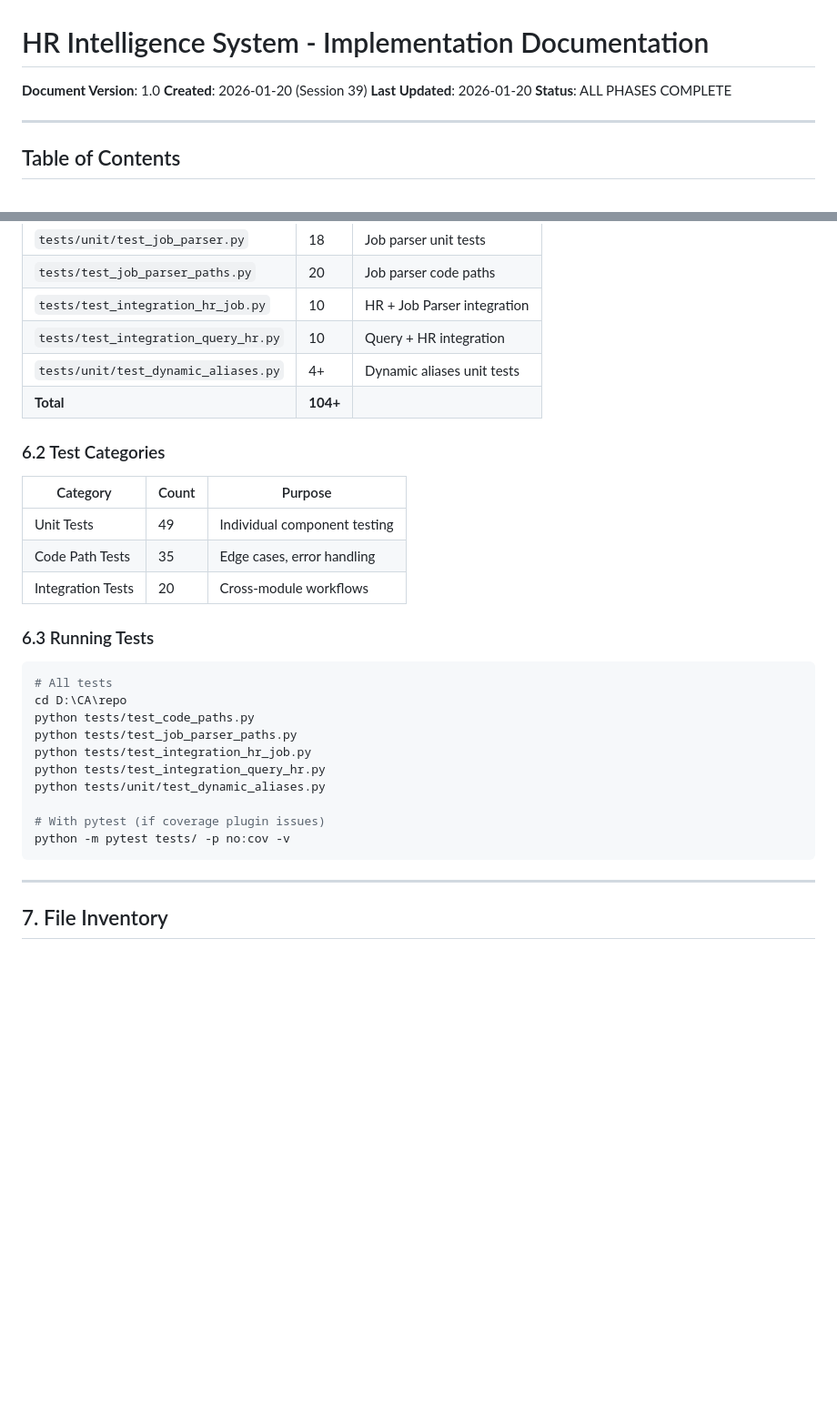
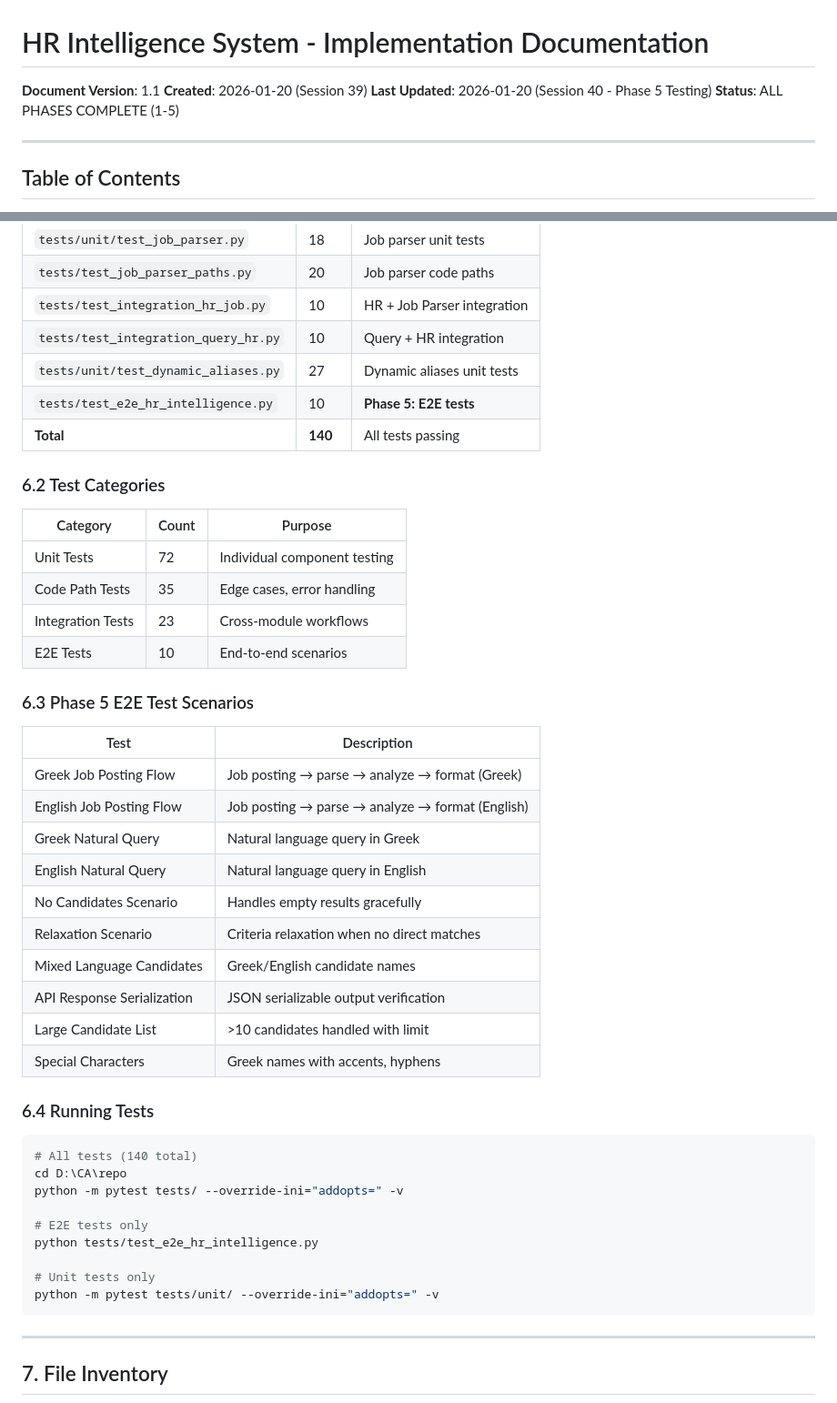
Before and after one commit to necropolis0079/CosmosAluminium, a Markdown page: docs/IMPLEMENTATION-PHASES-1-4.md, 2 parts joined by grey strips. Shown at 91% size. Drawn GitHub-style; blank space fills up the shorter version.

Commit message:
docs: Update implementation docs with Phase 5 test coverage
- Added E2E test file to test inventory (140 total tests)
- Documented all 10 E2E test scenarios
- Updated test categories breakdown
- Added Phase 5 testing instructions
- Updated document version to 1.1

Co-Authored-By: Claude Opus 4.5 <noreply@anthropic.com>

````diff
--- a/docs/IMPLEMENTATION-PHASES-1-4.md
+++ b/docs/IMPLEMENTATION-PHASES-1-4.md
@@ -1,9 +1,9 @@
 # HR Intelligence System - Implementation Documentation
 
-**Document Version**: 1.0
+**Document Version**: 1.1
 **Created**: 2026-01-20 (Session 39)
-**Last Updated**: 2026-01-20
-**Status**: ALL PHASES COMPLETE
+**Last Updated**: 2026-01-20 (Session 40 - Phase 5 Testing)
+**Status**: ALL PHASES COMPLETE (1-5)
 
 ---
 
@@ -558,30 +558,46 @@ def get_global_loader(db_secret_arn: str, ...) -> DynamicAliasLoader:
 | `tests/test_job_parser_paths.py` | 20 | Job parser code paths |
 | `tests/test_integration_hr_job.py` | 10 | HR + Job Parser integration |
 | `tests/test_integration_query_hr.py` | 10 | Query + HR integration |
-| `tests/unit/test_dynamic_aliases.py` | 4+ | Dynamic aliases unit tests |
-| **Total** | **104+** | |
+| `tests/unit/test_dynamic_aliases.py` | 27 | Dynamic aliases unit tests |
+| `tests/test_e2e_hr_intelligence.py` | 10 | **Phase 5: E2E tests** |
+| **Total** | **140** | All tests passing |
 
 ### 6.2 Test Categories
 
 | Category | Count | Purpose |
 |----------|-------|---------|
-| Unit Tests | 49 | Individual component testing |
+| Unit Tests | 72 | Individual component testing |
 | Code Path Tests | 35 | Edge cases, error handling |
-| Integration Tests | 20 | Cross-module workflows |
+| Integration Tests | 23 | Cross-module workflows |
+| E2E Tests | 10 | End-to-end scenarios |
 
-### 6.3 Running Tests
+### 6.3 Phase 5 E2E Test Scenarios
+
+| Test | Description |
+|------|-------------|
+| Greek Job Posting Flow | Job posting → parse → analyze → format (Greek) |
+| English Job Posting Flow | Job posting → parse → analyze → format (English) |
+| Greek Natural Query | Natural language query in Greek |
+| English Natural Query | Natural language query in English |
+| No Candidates Scenario | Handles empty results gracefully |
+| Relaxation Scenario | Criteria relaxation when no direct matches |
+| Mixed Language Candidates | Greek/English candidate names |
+| API Response Serialization | JSON serializable output verification |
+| Large Candidate List | >10 candidates handled with limit |
+| Special Characters | Greek names with accents, hyphens |
+
+### 6.4 Running Tests
 
 ```bash
-# All tests
+# All tests (140 total)
 cd D:\CA\repo
-python tests/test_code_paths.py
-python tests/test_job_parser_paths.py
-python tests/test_integration_hr_job.py
-python tests/test_integration_query_hr.py
-python tests/unit/test_dynamic_aliases.py
+python -m pytest tests/ --override-ini="addopts=" -v
 
-# With pytest (if coverage plugin issues)
-python -m pytest tests/ -p no:cov -v
+# E2E tests only
+python tests/test_e2e_hr_intelligence.py
+
+# Unit tests only
+python -m pytest tests/unit/ --override-ini="addopts=" -v
 ```
 
 ---
````
